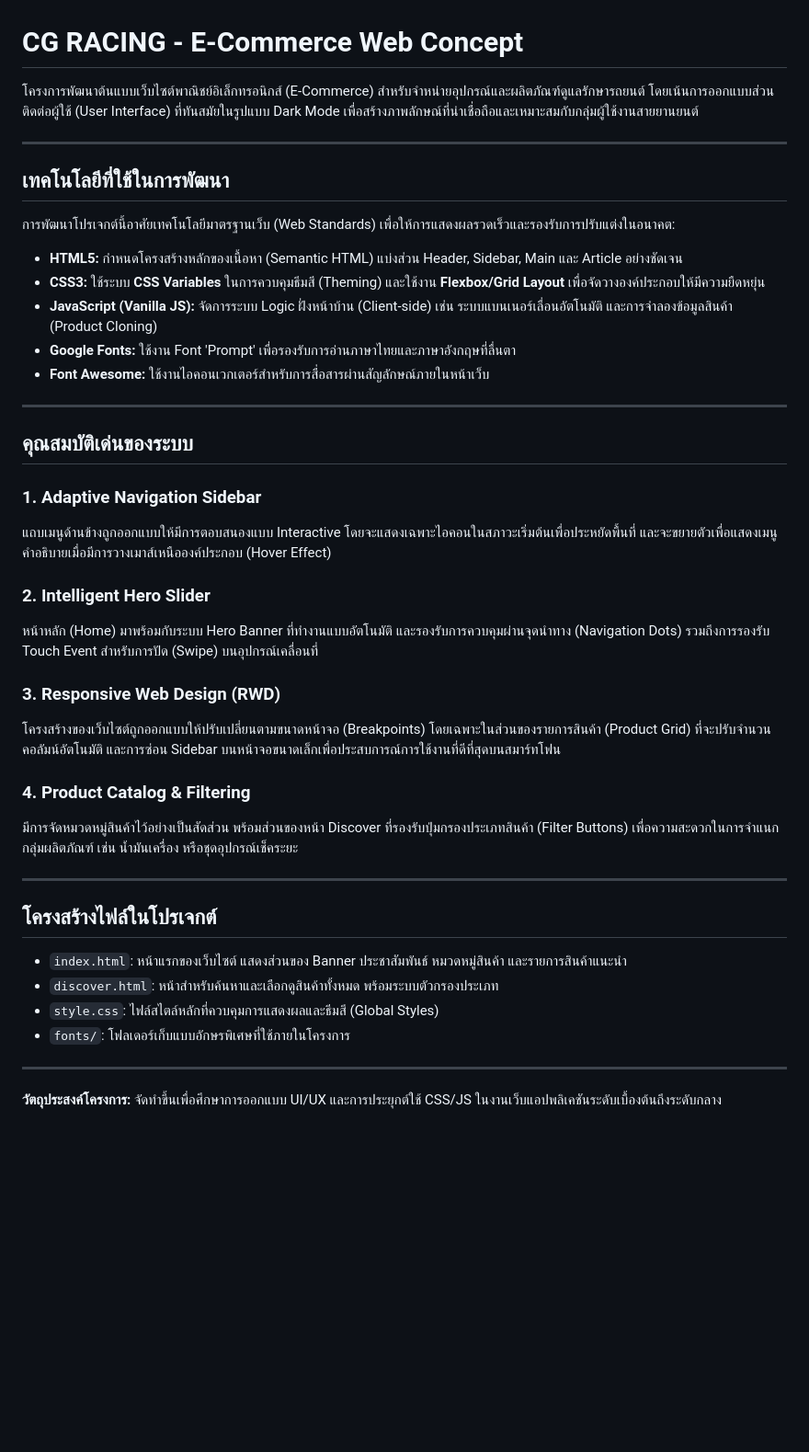
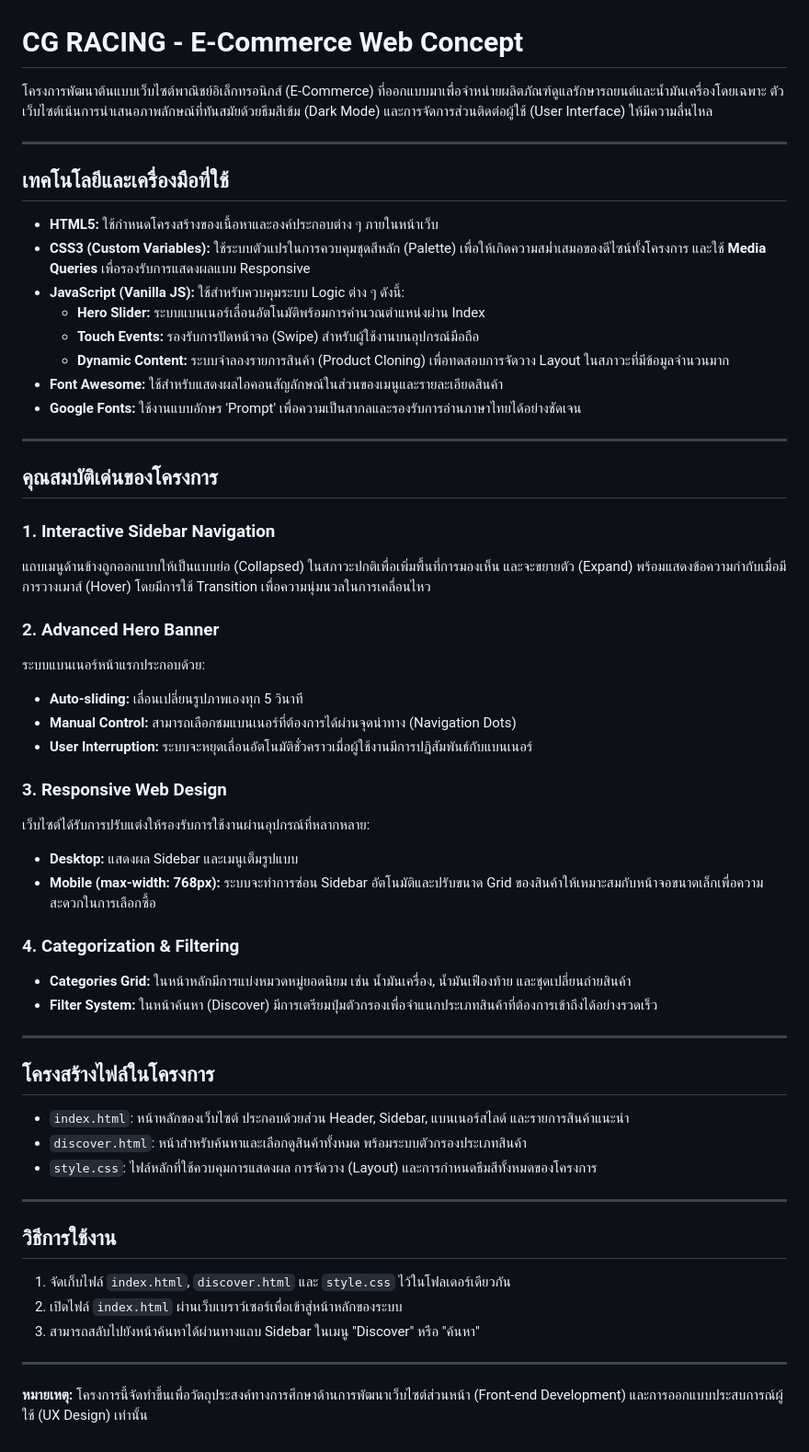
Before and after one commit to jirathxz/CGRACING-MINI_PROJECT_IT_NPRU, a Markdown page: README.md, the part around the change. Shown at 92% size. Rendered like a GitHub page; blank space fills up the shorter version.

```diff
--- a/README.md
+++ b/README.md
@@ -1,44 +1,58 @@
 # CG RACING - E-Commerce Web Concept
 
-โครงการพัฒนาต้นแบบเว็บไซต์พาณิชย์อิเล็กทรอนิกส์ (E-Commerce) สำหรับจำหน่ายอุปกรณ์และผลิตภัณฑ์ดูแลรักษารถยนต์ โดยเน้นการออกแบบส่วนติดต่อผู้ใช้ (User Interface) ที่ทันสมัยในรูปแบบ Dark Mode เพื่อสร้างภาพลักษณ์ที่น่าเชื่อถือและเหมาะสมกับกลุ่มผู้ใช้งานสายยานยนต์
+โครงการพัฒนาต้นแบบเว็บไซต์พาณิชย์อิเล็กทรอนิกส์ (E-Commerce) ที่ออกแบบมาเพื่อจำหน่ายผลิตภัณฑ์ดูแลรักษารถยนต์และน้ำมันเครื่องโดยเฉพาะ ตัวเว็บไซต์เน้นการนำเสนอภาพลักษณ์ที่ทันสมัยด้วยธีมสีเข้ม (Dark Mode) และการจัดการส่วนติดต่อผู้ใช้ (User Interface) ให้มีความลื่นไหล
 
 ---
 
-## เทคโนโลยีที่ใช้ในการพัฒนา
+## เทคโนโลยีและเครื่องมือที่ใช้
 
-การพัฒนาโปรเจกต์นี้อาศัยเทคโนโลยีมาตรฐานเว็บ (Web Standards) เพื่อให้การแสดงผลรวดเร็วและรองรับการปรับแต่งในอนาคต:
-
-* **HTML5:** กำหนดโครงสร้างหลักของเนื้อหา (Semantic HTML) แบ่งส่วน Header, Sidebar, Main และ Article อย่างชัดเจน
-* **CSS3:** ใช้ระบบ **CSS Variables** ในการควบคุมธีมสี (Theming) และใช้งาน **Flexbox/Grid Layout** เพื่อจัดวางองค์ประกอบให้มีความยืดหยุ่น
-* **JavaScript (Vanilla JS):** จัดการระบบ Logic ฝั่งหน้าบ้าน (Client-side) เช่น ระบบแบนเนอร์เลื่อนอัตโนมัติ และการจำลองข้อมูลสินค้า (Product Cloning)
-* **Google Fonts:** ใช้งาน Font 'Prompt' เพื่อรองรับการอ่านภาษาไทยและภาษาอังกฤษที่ลื่นตา
-* **Font Awesome:** ใช้งานไอคอนเวกเตอร์สำหรับการสื่อสารผ่านสัญลักษณ์ภายในหน้าเว็บ
+* **HTML5:** ใช้กำหนดโครงสร้างของเนื้อหาและองค์ประกอบต่าง ๆ ภายในหน้าเว็บ
+* **CSS3 (Custom Variables):** ใช้ระบบตัวแปรในการควบคุมชุดสีหลัก (Palette) เพื่อให้เกิดความสม่ำเสมอของดีไซน์ทั้งโครงการ และใช้ **Media Queries** เพื่อรองรับการแสดงผลแบบ Responsive
+* **JavaScript (Vanilla JS):** ใช้สำหรับควบคุมระบบ Logic ต่าง ๆ ดังนี้:
+    * **Hero Slider:** ระบบแบนเนอร์เลื่อนอัตโนมัติพร้อมการคำนวณตำแหน่งผ่าน Index
+    * **Touch Events:** รองรับการปัดหน้าจอ (Swipe) สำหรับผู้ใช้งานบนอุปกรณ์มือถือ
+    * **Dynamic Content:** ระบบจำลองรายการสินค้า (Product Cloning) เพื่อทดสอบการจัดวาง Layout ในสภาวะที่มีข้อมูลจำนวนมาก
+* **Font Awesome:** ใช้สำหรับแสดงผลไอคอนสัญลักษณ์ในส่วนของเมนูและรายละเอียดสินค้า
+* **Google Fonts:** ใช้งานแบบอักษร 'Prompt' เพื่อความเป็นสากลและรองรับการอ่านภาษาไทยได้อย่างชัดเจน
 
 ---
 
-## คุณสมบัติเด่นของระบบ
+## คุณสมบัติเด่นของโครงการ
 
-### 1. Adaptive Navigation Sidebar
-แถบเมนูด้านข้างถูกออกแบบให้มีการตอบสนองแบบ Interactive โดยจะแสดงเฉพาะไอคอนในสภาวะเริ่มต้นเพื่อประหยัดพื้นที่ และจะขยายตัวเพื่อแสดงเมนูคำอธิบายเมื่อมีการวางเมาส์เหนือองค์ประกอบ (Hover Effect)
+### 1. Interactive Sidebar Navigation
+แถบเมนูด้านข้างถูกออกแบบให้เป็นแบบย่อ (Collapsed) ในสภาวะปกติเพื่อเพิ่มพื้นที่การมองเห็น และจะขยายตัว (Expand) พร้อมแสดงข้อความกำกับเมื่อมีการวางเมาส์ (Hover) โดยมีการใช้ Transition เพื่อความนุ่มนวลในการเคลื่อนไหว
 
-### 2. Intelligent Hero Slider
-หน้าหลัก (Home) มาพร้อมกับระบบ Hero Banner ที่ทำงานแบบอัตโนมัติ และรองรับการควบคุมผ่านจุดนำทาง (Navigation Dots) รวมถึงการรองรับ Touch Event สำหรับการปัด (Swipe) บนอุปกรณ์เคลื่อนที่
+### 2. Advanced Hero Banner
+ระบบแบนเนอร์หน้าแรกประกอบด้วย:
+* **Auto-sliding:** เลื่อนเปลี่ยนรูปภาพเองทุก 5 วินาที
+* **Manual Control:** สามารถเลือกชมแบนเนอร์ที่ต้องการได้ผ่านจุดนำทาง (Navigation Dots)
+* **User Interruption:** ระบบจะหยุดเลื่อนอัตโนมัติชั่วคราวเมื่อผู้ใช้งานมีการปฏิสัมพันธ์กับแบนเนอร์
 
-### 3. Responsive Web Design (RWD)
-โครงสร้างของเว็บไซต์ถูกออกแบบให้ปรับเปลี่ยนตามขนาดหน้าจอ (Breakpoints) โดยเฉพาะในส่วนของรายการสินค้า (Product Grid) ที่จะปรับจำนวนคอลัมน์อัตโนมัติ และการซ่อน Sidebar บนหน้าจอขนาดเล็กเพื่อประสบการณ์การใช้งานที่ดีที่สุดบนสมาร์ทโฟน
+### 3. Responsive Web Design
+เว็บไซต์ได้รับการปรับแต่งให้รองรับการใช้งานผ่านอุปกรณ์ที่หลากหลาย:
+* **Desktop:** แสดงผล Sidebar และเมนูเต็มรูปแบบ
+* **Mobile (max-width: 768px):** ระบบจะทำการซ่อน Sidebar อัตโนมัติและปรับขนาด Grid ของสินค้าให้เหมาะสมกับหน้าจอขนาดเล็กเพื่อความสะดวกในการเลือกซื้อ
 
-### 4. Product Catalog & Filtering
-มีการจัดหมวดหมู่สินค้าไว้อย่างเป็นสัดส่วน พร้อมส่วนของหน้า Discover ที่รองรับปุ่มกรองประเภทสินค้า (Filter Buttons) เพื่อความสะดวกในการจำแนกกลุ่มผลิตภัณฑ์ เช่น น้ำมันเครื่อง หรือชุดอุปกรณ์เช็คระยะ
+### 4. Categorization & Filtering
+* **Categories Grid:** ในหน้าหลักมีการแบ่งหมวดหมู่ยอดนิยม เช่น น้ำมันเครื่อง, น้ำมันเฟืองท้าย และชุดเปลี่ยนถ่ายสินค้า
+* **Filter System:** ในหน้าค้นหา (Discover) มีการเตรียมปุ่มตัวกรองเพื่อจำแนกประเภทสินค้าที่ต้องการเข้าถึงได้อย่างรวดเร็ว
 
 ---
 
-## โครงสร้างไฟล์ในโปรเจกต์
+## โครงสร้างไฟล์ในโครงการ
 
-* `index.html`: หน้าแรกของเว็บไซต์ แสดงส่วนของ Banner ประชาสัมพันธ์ หมวดหมู่สินค้า และรายการสินค้าแนะนำ
-* `discover.html`: หน้าสำหรับค้นหาและเลือกดูสินค้าทั้งหมด พร้อมระบบตัวกรองประเภท
-* `style.css`: ไฟล์สไตล์หลักที่ควบคุมการแสดงผลและธีมสี (Global Styles)
-* `fonts/`: โฟลเดอร์เก็บแบบอักษรพิเศษที่ใช้ภายในโครงการ
+* `index.html`: หน้าหลักของเว็บไซต์ ประกอบด้วยส่วน Header, Sidebar, แบนเนอร์สไลด์ และรายการสินค้าแนะนำ
+* `discover.html`: หน้าสำหรับค้นหาและเลือกดูสินค้าทั้งหมด พร้อมระบบตัวกรองประเภทสินค้า
+* `style.css`: ไฟล์หลักที่ใช้ควบคุมการแสดงผล การจัดวาง (Layout) และการกำหนดธีมสีทั้งหมดของโครงการ
 
 ---
 
-**วัตถุประสงค์โครงการ:** จัดทำขึ้นเพื่อศึกษาการออกแบบ UI/UX และการประยุกต์ใช้ CSS/JS ในงานเว็บแอปพลิเคชันระดับเบื้องต้นถึงระดับกลาง
+## วิธีการใช้งาน
+
+1.  จัดเก็บไฟล์ `index.html`, `discover.html` และ `style.css` ไว้ในโฟลเดอร์เดียวกัน
+2.  เปิดไฟล์ `index.html` ผ่านเว็บเบราว์เซอร์เพื่อเข้าสู่หน้าหลักของระบบ
+3.  สามารถสลับไปยังหน้าค้นหาได้ผ่านทางแถบ Sidebar ในเมนู "Discover" หรือ "ค้นหา"
+
+---
+
+**หมายเหตุ:** โครงการนี้จัดทำขึ้นเพื่อวัตถุประสงค์ทางการศึกษาด้านการพัฒนาเว็บไซต์ส่วนหน้า (Front-end Development) และการออกแบบประสบการณ์ผู้ใช้ (UX Design) เท่านั้น
```
